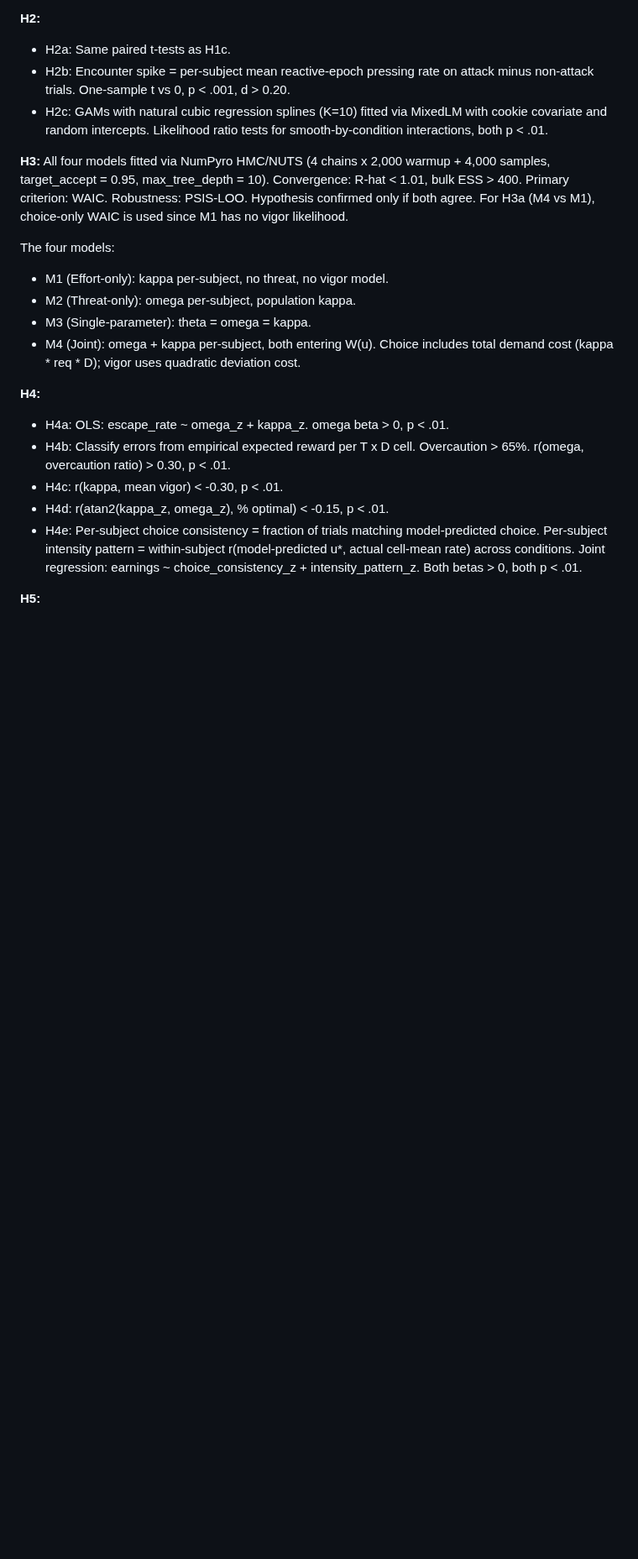
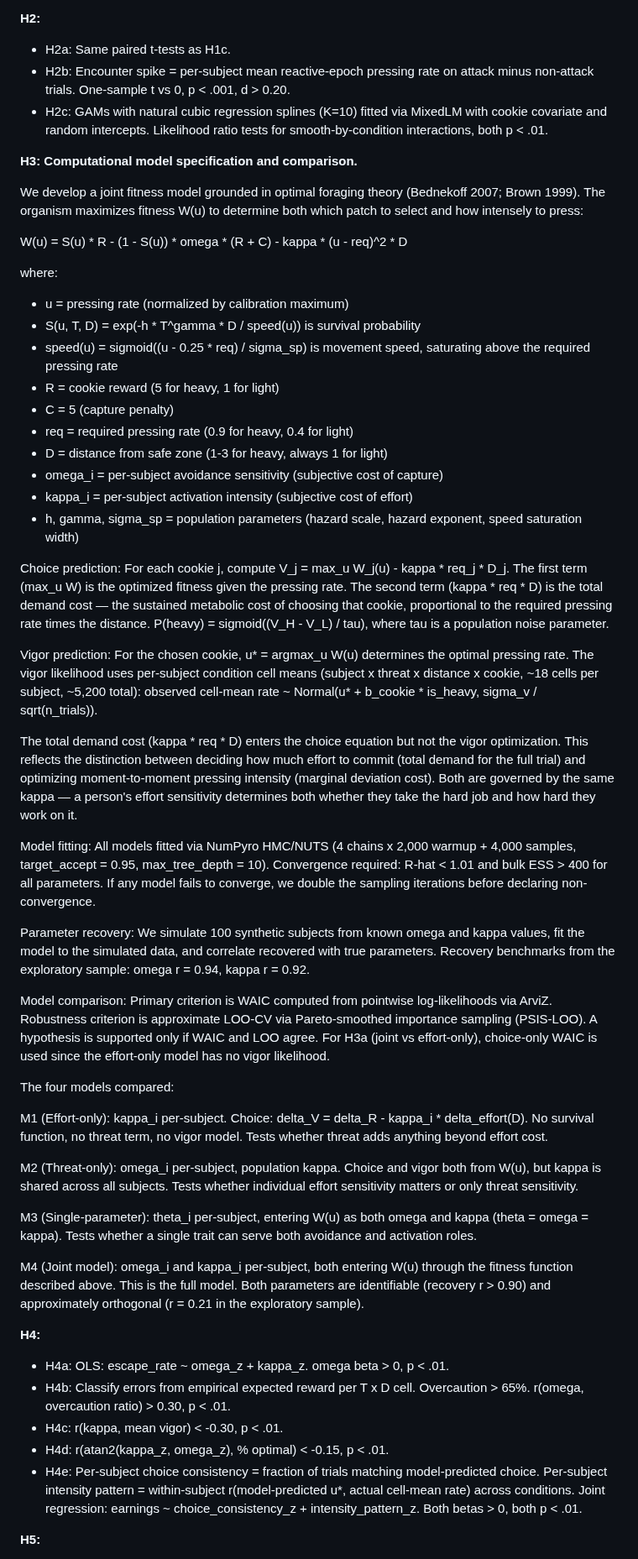
Before and after one commit to nssokada/EffortForagingUnderThreat, a Markdown page: drafts/preregistration_osf.md, the part around one of its changes. Shown at 84% size. GitHub-like rendering; blank space fills up the shorter version.

Commit message:
OSF prereg: full model equations + expanded exploratory analyses
Added complete W(u) specification with all equations, parameter
definitions, choice/vigor prediction rules, total demand vs quadratic
cost distinction, fitting procedure, recovery benchmarks, and all
four model descriptions.

Expanded exploratory: Bayesian robustness (bambi), normative
benchmark (calibrated agent), clinical regressions, M3b.

Co-Authored-By: Claude Opus 4.6 (1M context) <noreply@anthropic.com>

```diff
--- a/drafts/preregistration_osf.md
+++ b/drafts/preregistration_osf.md
@@ -153,14 +153,45 @@ Data collection stops when approximately 350 participants have completed the tas
 - H2b: Encounter spike = per-subject mean reactive-epoch pressing rate on attack minus non-attack trials. One-sample t vs 0, p < .001, d > 0.20.
 - H2c: GAMs with natural cubic regression splines (K=10) fitted via MixedLM with cookie covariate and random intercepts. Likelihood ratio tests for smooth-by-condition interactions, both p < .01.
 
-**H3:**
-All four models fitted via NumPyro HMC/NUTS (4 chains x 2,000 warmup + 4,000 samples, target_accept = 0.95, max_tree_depth = 10). Convergence: R-hat < 1.01, bulk ESS > 400. Primary criterion: WAIC. Robustness: PSIS-LOO. Hypothesis confirmed only if both agree. For H3a (M4 vs M1), choice-only WAIC is used since M1 has no vigor likelihood.
+**H3: Computational model specification and comparison.**
 
-The four models:
-- M1 (Effort-only): kappa per-subject, no threat, no vigor model.
-- M2 (Threat-only): omega per-subject, population kappa.
-- M3 (Single-parameter): theta = omega = kappa.
-- M4 (Joint): omega + kappa per-subject, both entering W(u). Choice includes total demand cost (kappa * req * D); vigor uses quadratic deviation cost.
+We develop a joint fitness model grounded in optimal foraging theory (Bednekoff 2007; Brown 1999). The organism maximizes fitness W(u) to determine both which patch to select and how intensely to press:
+
+W(u) = S(u) * R - (1 - S(u)) * omega * (R + C) - kappa * (u - req)^2 * D
+
+where:
+- u = pressing rate (normalized by calibration maximum)
+- S(u, T, D) = exp(-h * T^gamma * D / speed(u)) is survival probability
+- speed(u) = sigmoid((u - 0.25 * req) / sigma_sp) is movement speed, saturating above the required pressing rate
+- R = cookie reward (5 for heavy, 1 for light)
+- C = 5 (capture penalty)
+- req = required pressing rate (0.9 for heavy, 0.4 for light)
+- D = distance from safe zone (1-3 for heavy, always 1 for light)
+- omega_i = per-subject avoidance sensitivity (subjective cost of capture)
+- kappa_i = per-subject activation intensity (subjective cost of effort)
+- h, gamma, sigma_sp = population parameters (hazard scale, hazard exponent, speed saturation width)
+
+Choice prediction: For each cookie j, compute V_j = max_u W_j(u) - kappa * req_j * D_j. The first term (max_u W) is the optimized fitness given the pressing rate. The second term (kappa * req * D) is the total demand cost — the sustained metabolic cost of choosing that cookie, proportional to the required pressing rate times the distance. P(heavy) = sigmoid((V_H - V_L) / tau), where tau is a population noise parameter.
+
+Vigor prediction: For the chosen cookie, u* = argmax_u W(u) determines the optimal pressing rate. The vigor likelihood uses per-subject condition cell means (subject x threat x distance x cookie, ~18 cells per subject, ~5,200 total): observed cell-mean rate ~ Normal(u* + b_cookie * is_heavy, sigma_v / sqrt(n_trials)).
+
+The total demand cost (kappa * req * D) enters the choice equation but not the vigor optimization. This reflects the distinction between deciding how much effort to commit (total demand for the full trial) and optimizing moment-to-moment pressing intensity (marginal deviation cost). Both are governed by the same kappa — a person's effort sensitivity determines both whether they take the hard job and how hard they work on it.
+
+Model fitting: All models fitted via NumPyro HMC/NUTS (4 chains x 2,000 warmup + 4,000 samples, target_accept = 0.95, max_tree_depth = 10). Convergence required: R-hat < 1.01 and bulk ESS > 400 for all parameters. If any model fails to converge, we double the sampling iterations before declaring non-convergence.
+
+Parameter recovery: We simulate 100 synthetic subjects from known omega and kappa values, fit the model to the simulated data, and correlate recovered with true parameters. Recovery benchmarks from the exploratory sample: omega r = 0.94, kappa r = 0.92.
+
+Model comparison: Primary criterion is WAIC computed from pointwise log-likelihoods via ArviZ. Robustness criterion is approximate LOO-CV via Pareto-smoothed importance sampling (PSIS-LOO). A hypothesis is supported only if WAIC and LOO agree. For H3a (joint vs effort-only), choice-only WAIC is used since the effort-only model has no vigor likelihood.
+
+The four models compared:
+
+M1 (Effort-only): kappa_i per-subject. Choice: delta_V = delta_R - kappa_i * delta_effort(D). No survival function, no threat term, no vigor model. Tests whether threat adds anything beyond effort cost.
+
+M2 (Threat-only): omega_i per-subject, population kappa. Choice and vigor both from W(u), but kappa is shared across all subjects. Tests whether individual effort sensitivity matters or only threat sensitivity.
+
+M3 (Single-parameter): theta_i per-subject, entering W(u) as both omega and kappa (theta = omega = kappa). Tests whether a single trait can serve both avoidance and activation roles.
+
+M4 (Joint model): omega_i and kappa_i per-subject, both entering W(u) through the fitness function described above. This is the full model. Both parameters are identifiable (recovery r > 0.90) and approximately orthogonal (r = 0.21 in the exploratory sample).
 
 **H4:**
 - H4a: OLS: escape_rate ~ omega_z + kappa_z. omega beta > 0, p < .01.
```
Also changed, not shown: other parts of drafts/preregistration_osf.md (+10 -8 lines).
